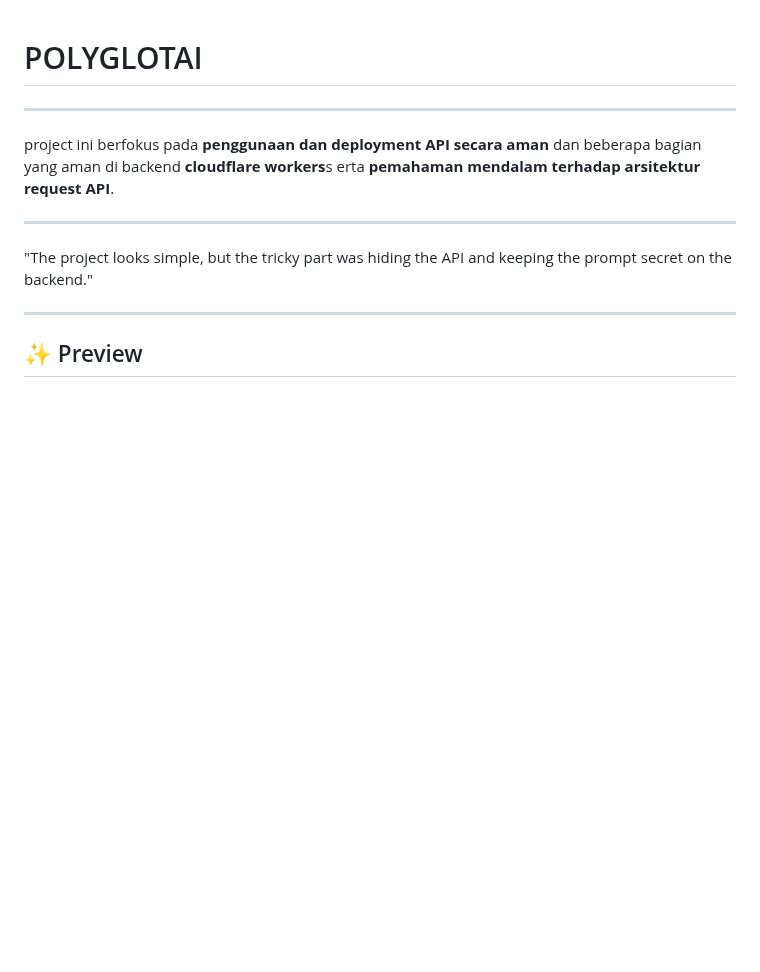
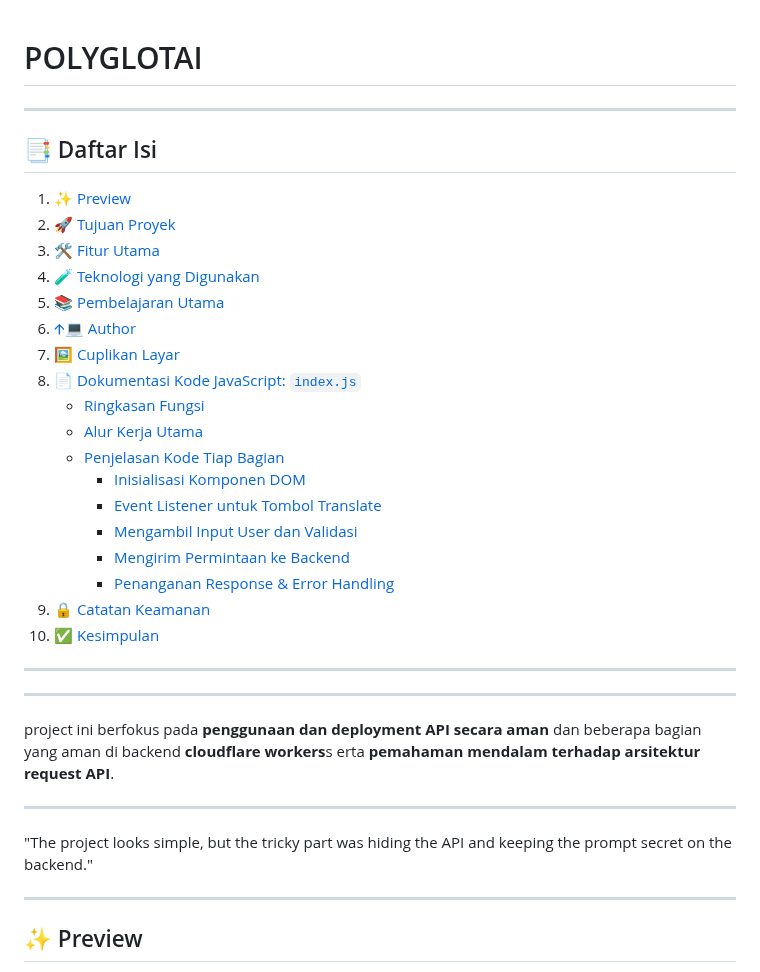
Before and after one commit to mekel16/tranlate-app-polyglotAI-solo-project, a Markdown page: README.md, the part around the change. Drawn GitHub-style; blank space fills up the shorter version.

```diff
--- a/README.md
+++ b/README.md
@@ -1,4 +1,27 @@
 # POLYGLOTAI
+
+---
+## 📑 Daftar Isi
+
+1. [✨ Preview](#-preview)
+2. [🚀 Tujuan Proyek](#-tujuan-proyek)
+3. [🛠️ Fitur Utama](#️-fitur-utama)
+4. [🧪 Teknologi yang Digunakan](#-teknologi-yang-digunakan)
+5. [📚 Pembelajaran Utama](#-pembelajaran-utama)
+6. [🡩‍💻 Author](#author)
+7. [🖼️ Cuplikan Layar](#cuplikan-layar_25-5-2025_191335_mich-translateapp-solo-project-polyglot-pages-dev)
+8. [📄 Dokumentasi Kode JavaScript: `index.js`](#dokumentasi-kode-javascript-indexjs-polyglotai)
+    - [Ringkasan Fungsi](#ringkasan-fungsi)
+    - [Alur Kerja Utama](#alur-kerja-utama)
+    - [Penjelasan Kode Tiap Bagian](#penjelasan-kode-tiap-bagian)
+        - [Inisialisasi Komponen DOM](#1-inisialisasi-komponen-dom)
+        - [Event Listener untuk Tombol Translate](#2-event-listener-untuk-tombol-translate)
+        - [Mengambil Input User dan Validasi](#3-mengambil-input-user-dan-validasi)
+        - [Mengirim Permintaan ke Backend](#4-mengirim-permintaan-ke-backend)
+        - [Penanganan Response & Error Handling](#5-penanganan-response--error-handling)
+9. [🔒 Catatan Keamanan](#catatan-keamanan)
+10. [✅ Kesimpulan](#kesimpulan)
+---
 
 ---
 
```
